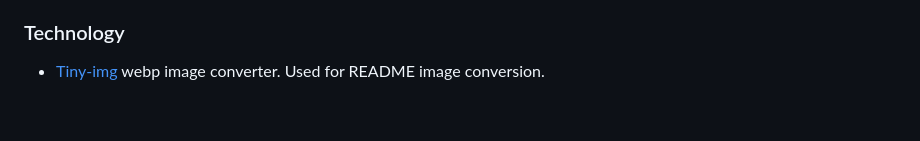
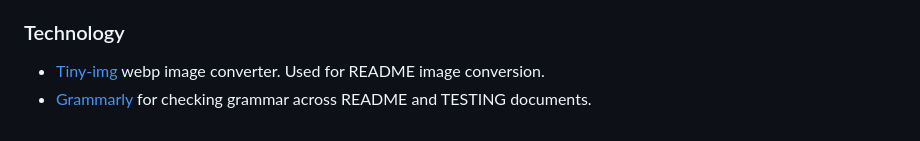
Before and after one commit to AlfredA93/orchard-farm-weather, a Markdown page: README.md, the part around the change. Drawn GitHub-style.

Commit message:
Final cleanup of README documentations

```diff
--- a/README.md
+++ b/README.md
@@ -197,3 +197,4 @@ If future features are added, for example, a Menu System, where the user could c
 
 ### Technology
 - [Tiny-img](https://tiny-img.com/webp/) webp image converter. Used for README image conversion.
+- [Grammarly](https://app.grammarly.com/) for checking grammar across README and TESTING documents.
```
